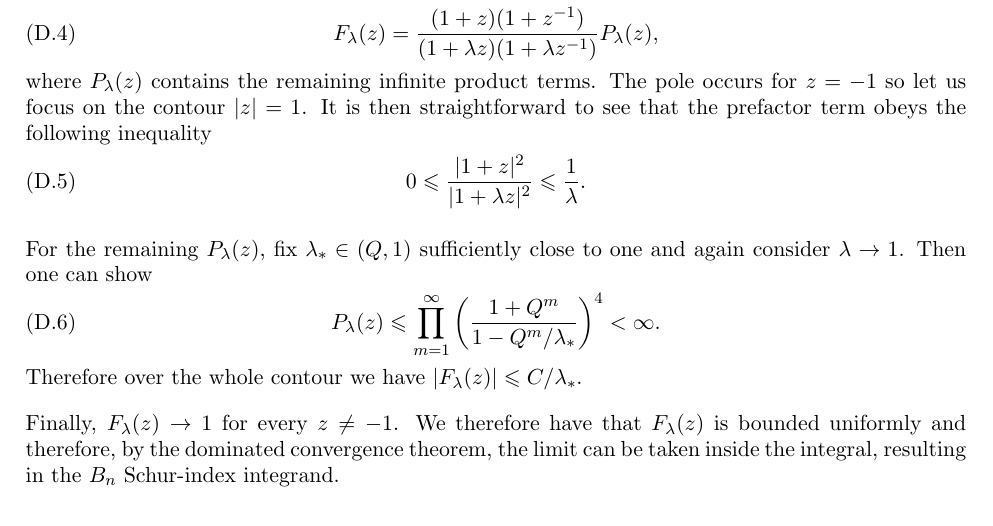
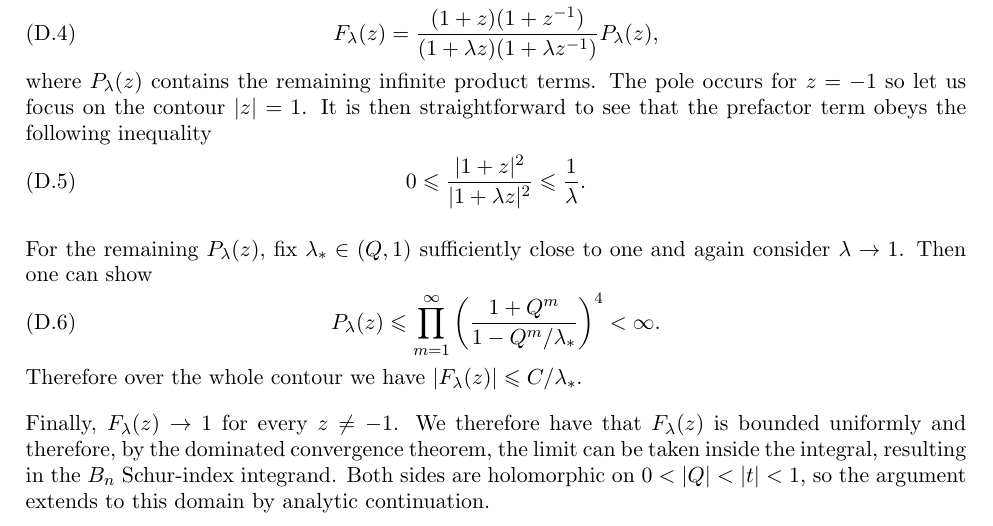
Before and after one commit to Aravinth-K/s-duality, a LaTeX paper (main.tex, which reads sections/09_appendix_rains_limit.tex): part of page 15 of 16, cut so that both start at the same text. Compiled offline with pdfLaTeX.

Commit message:
State the analytic continuation at the end of Appendix D

```diff
--- a/sections/09_appendix_rains_limit.tex
+++ b/sections/09_appendix_rains_limit.tex
@@ -61,3 +61,5 @@ Finally, $F_\lambda(z)\to1$ for every $z\ne-1$. We therefore have that
 $F_\lambda(z)$ is bounded uniformly and therefore, by the dominated convergence
 theorem, the limit can be taken inside the integral, resulting in the \(B_n\)
 Schur-index integrand.
+Both sides are holomorphic on $0<|Q|<|t|<1$, so the argument extends to this
+domain by analytic continuation.
```
